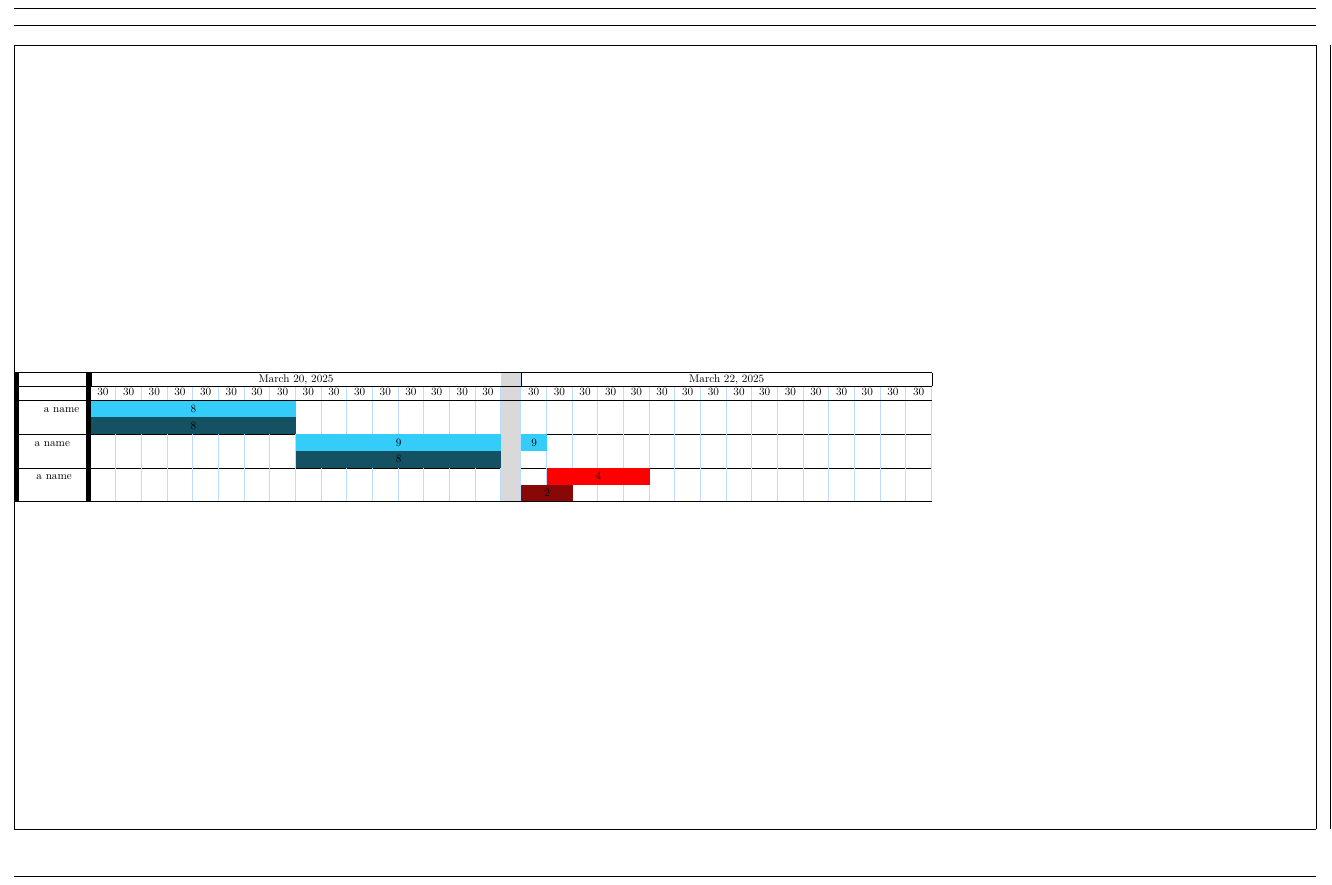
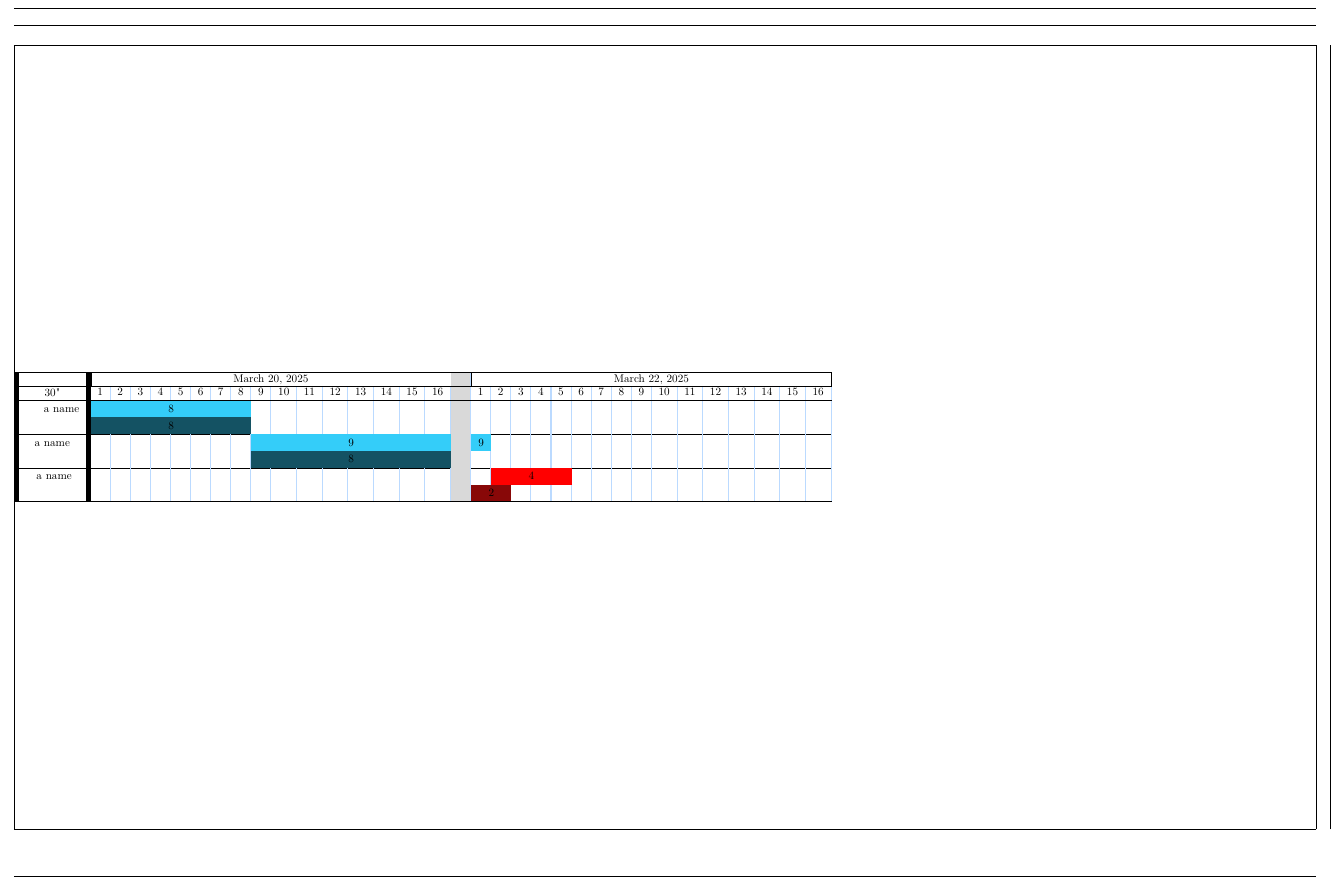
Before and after one commit to kcinay055679/latex-timetable, a LaTeX document (timetable.tex, which reads commands.tex, tex3.tex): part of the page, cut so that both start at the same text. Compiled offline with pdfLaTeX.

Commit message:
show index of hour

```diff
--- a/commands.tex
+++ b/commands.tex
@@ -1,5 +1,11 @@
 \ExplSyntaxOn{}
 \cs_new_eq:NN \Repeat\prg_replicate:nn
+
+\newcommand{\aDay}[1]{
+  \int_step_inline:nn {\expandafter\blockAmountPerIpaDay} {& \makecell{##1}}
+
+  % \Repeat{}{& \makecell{\blockSize}}
+}
 \ExplSyntaxOff{}
 
 \storeareas\zeitplan
@@ -17,9 +23,7 @@
 \def\useone#1{#1}
 
 
-\newcommand{\aDay}[1]{
-  \Repeat{\blockAmountPerIpaDay}{& \makecell{\blockSize}}
-}
+
 
 \newcommand{\ipaDayHeader}[1]{
   &\multicolumn{\blockAmountPerIpaDay}{|c|}{#1}
--- a/tex3.tex
+++ b/tex3.tex
@@ -22,6 +22,7 @@
 
 \cs_gset:Npn \createDayTimeSlots #1
 {
+  \blockSize"
   \runForDays{#1}{\aDay{123}}{& 0 \insertRestDaySpace}
 }
 
```
Also changed, not shown: timetable.pdf.
